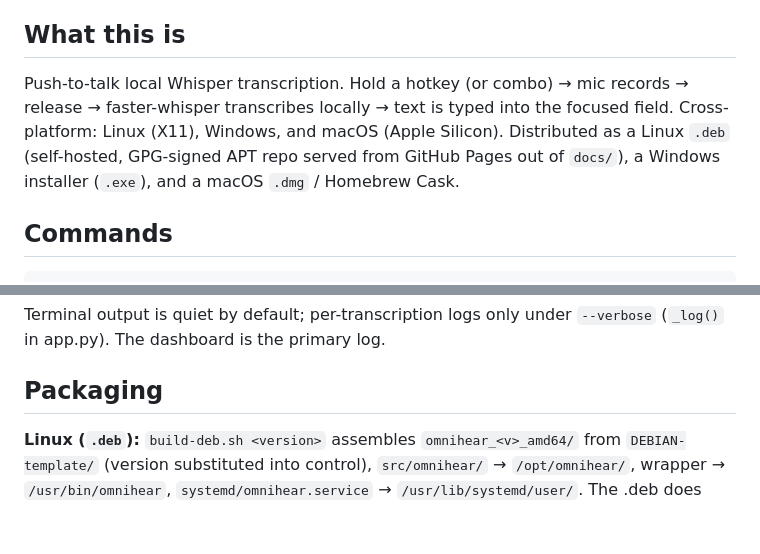
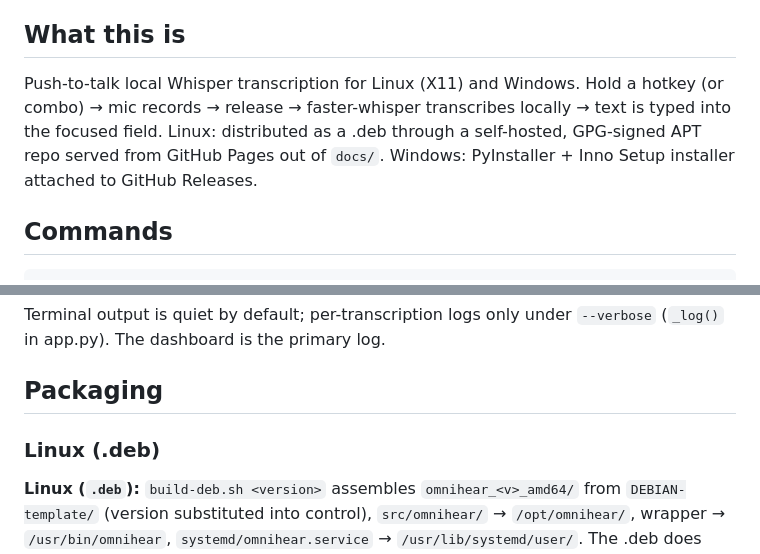
Before and after one commit to dsb-03/omni-hear, a Markdown page: CLAUDE.md, 2 parts joined by grey strips. Rendered like a GitHub page; blank space fills up the shorter version.

```diff
--- a/CLAUDE.md
+++ b/CLAUDE.md
@@ -4,7 +4,7 @@ This file provides guidance to Claude Code (claude.ai/code) when working with co
 
 ## What this is
 
-Push-to-talk local Whisper transcription. Hold a hotkey (or combo) → mic records → release → faster-whisper transcribes locally → text is typed into the focused field. Cross-platform: Linux (X11), Windows, and macOS (Apple Silicon). Distributed as a Linux `.deb` (self-hosted, GPG-signed APT repo served from GitHub Pages out of `docs/`), a Windows installer (`.exe`), and a macOS `.dmg` / Homebrew Cask.
+Push-to-talk local Whisper transcription for Linux (X11) and Windows. Hold a hotkey (or combo) → mic records → release → faster-whisper transcribes locally → text is typed into the focused field. Linux: distributed as a .deb through a self-hosted, GPG-signed APT repo served from GitHub Pages out of `docs/`. Windows: PyInstaller + Inno Setup installer attached to GitHub Releases.
 
 ## Commands
 
@@ -51,6 +51,8 @@ Terminal output is quiet by default; per-transcription logs only under `--verbos
 
 ## Packaging
 
+### Linux (.deb)
+
 **Linux (`.deb`):** `build-deb.sh <version>` assembles `omnihear_<v>_amd64/` from `DEBIAN-template/` (version substituted into control), `src/omnihear/` → `/opt/omnihear/`, wrapper → `/usr/bin/omnihear`, `systemd/omnihear.service` → `/usr/lib/systemd/user/`. The .deb does **not** vendor Python deps: `postinst` creates a venv in `/opt/omnihear` and pip-installs `requirements.txt` at install time (internet required). `Depends: python3 (>= 3.11)` because of `tomllib`. Committed `omnihear_<v>_amd64/` trees are build artifacts of past releases.
 
 **Windows (`.exe`)** and **macOS (`.dmg`):** both freeze deps in at build time via PyInstaller (opposite of the Linux runtime-pip model). Windows: `windows/` (`entry.py`, `omnihear.ico`, `omnihear.iss` Inno Setup) → onedir `.exe` + installer. macOS: `macos/` (`entry.py`, `omnihear.spec`, `omnihear.png` source icon → `make-icns.sh`, `build-dmg.sh`, and the no-op-without-secrets `sign.sh`/`entitlements.plist` for Developer-ID signing) → `Omnihear.app` (arm64, `LSUIElement` menu-bar agent) → drag-install DMG. All three build paths run from tag pushes in `.github/workflows/release.yml`; `macos/update-cask.sh` pushes the Homebrew Cask to a separate `homebrew-omnihear` tap. Version is always the git tag / build arg — `__init__.py`'s `__version__` is stale and unused, don't wire builds to it.
```
